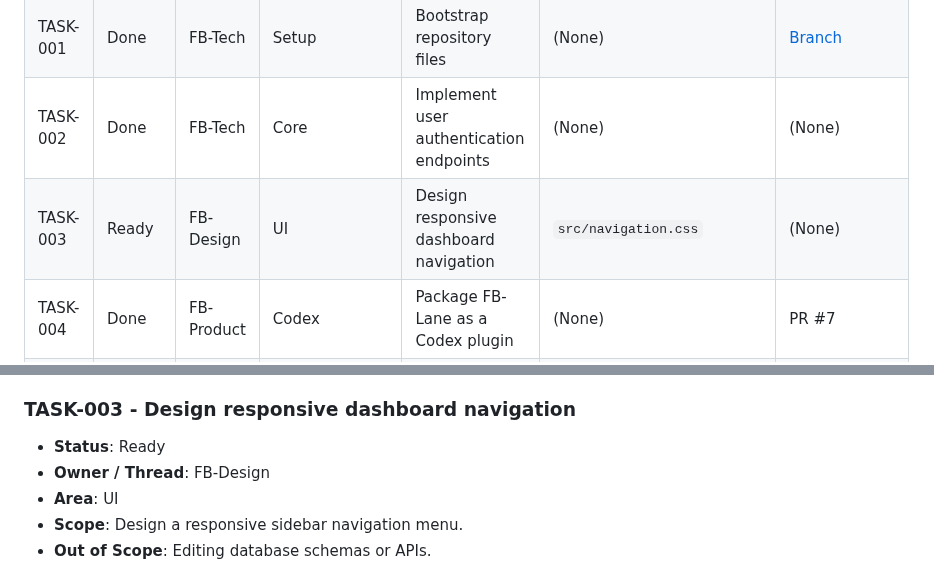
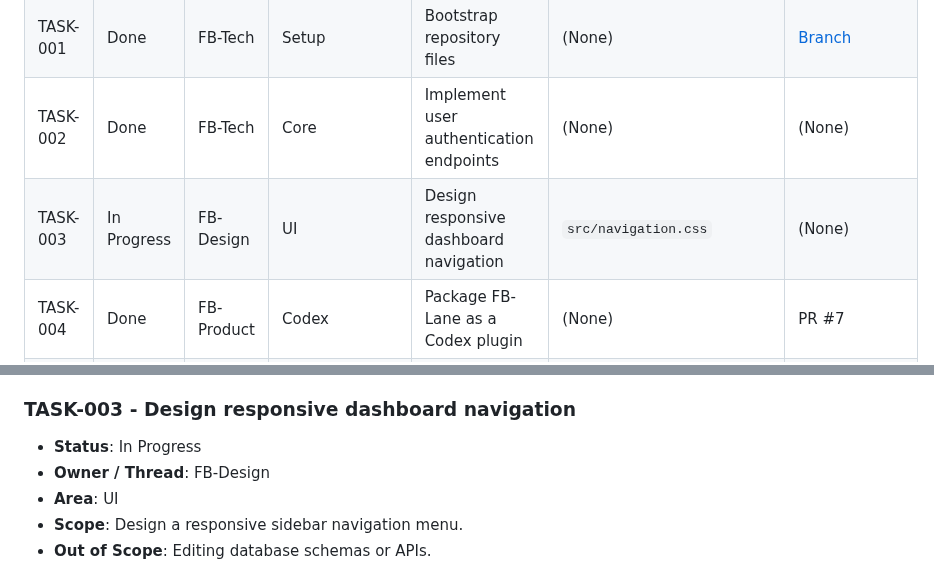
Before and after one commit to friedbeef1/fb-lane-coordination, a Markdown page: PROJECT_BOARD.md, 2 parts joined by grey strips. Rendered like a GitHub page.

Commit message:
docs: claim TASK-003 and lock files

```diff
--- a/PROJECT_BOARD.md
+++ b/PROJECT_BOARD.md
@@ -16,7 +16,7 @@
 | TASK-Q-8688 | Done | FB-Tech | Quick-Fix | Quick test hooks | (None) | [Branch](https://github.com/friedbeef1/fb-lane-coordination/tree/quick/TASK-Q-8688-quick-test-hooks) |
 | TASK-001 | Done | FB-Tech | Setup | Bootstrap repository files | (None) | [Branch](https://github.com/example/repo/tree/main) |
 | TASK-002 | Done | FB-Tech | Core | Implement user authentication endpoints | (None) | (None) |
-| TASK-003 | Ready | FB-Design | UI | Design responsive dashboard navigation | `src/navigation.css` | (None) |
+| TASK-003 | In Progress | FB-Design | UI | Design responsive dashboard navigation | `src/navigation.css` | (None) |
 | TASK-004 | Done | FB-Product | Codex | Package FB-Lane as a Codex plugin | (None) | PR #7 |
 | TASK-005 | Done | FB-Product | Codex Docs | Clarify Codex plugin pain point and value | (None) | `codex/pain-point-docs` |
 | TASK-006 | Done | FB-Product | Codex Docs | Explain how FB-Lane works with Codex worktrees | `README.md`, `FAQ.md`, `platforms/codex/README.md` | `codex/pain-point-docs` |
@@ -74,7 +74,7 @@
 
 
 ### TASK-003 - Design responsive dashboard navigation
-*   **Status**: Ready
+*   **Status**: In Progress
 *   **Owner / Thread**: FB-Design
 *   **Area**: UI
 *   **Scope**: Design a responsive sidebar navigation menu.
```
